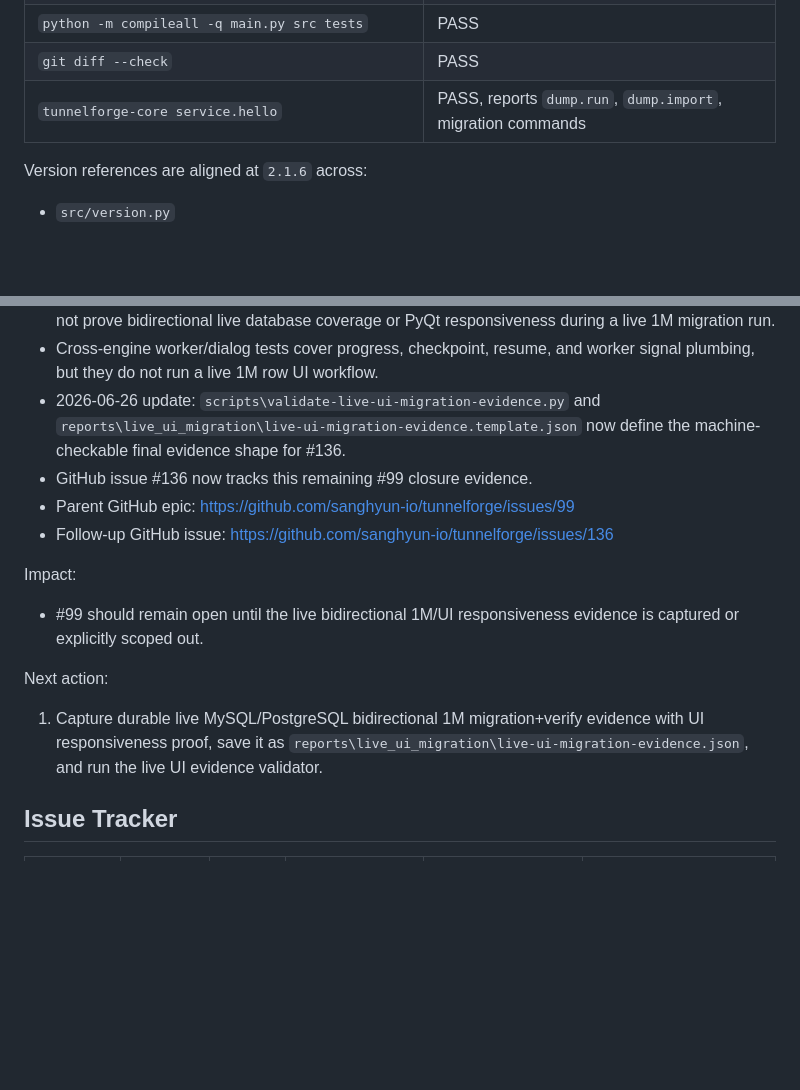
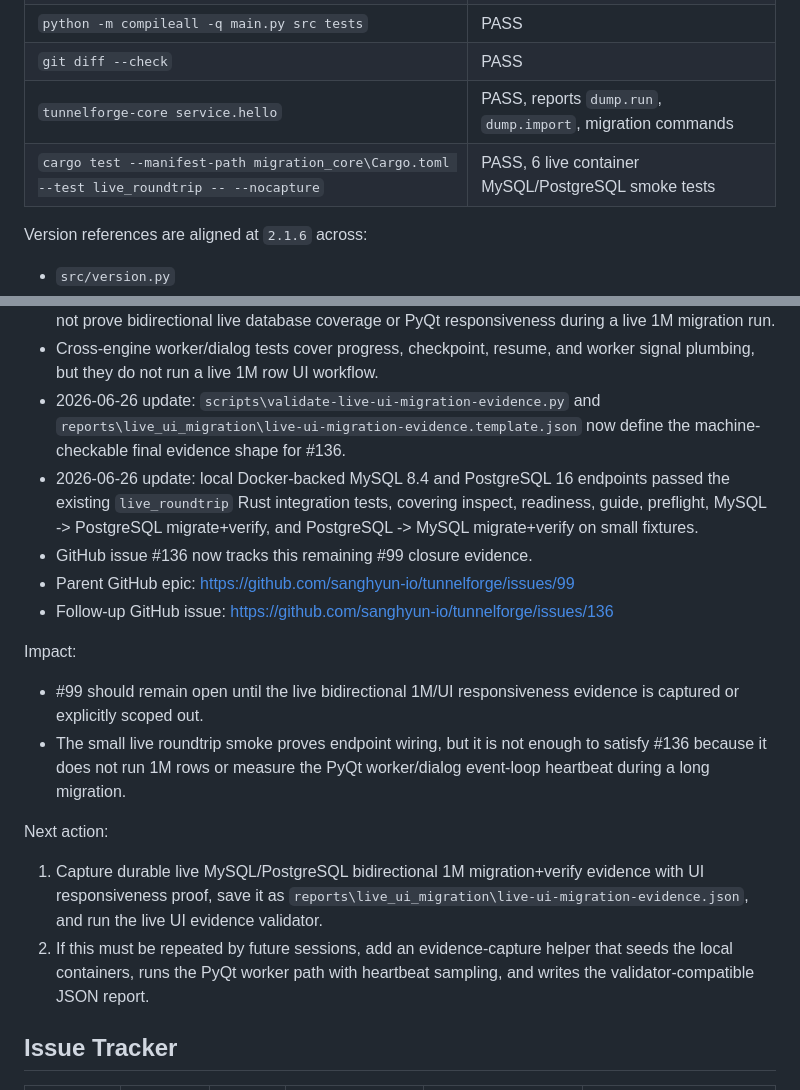
Before and after one commit to sanghyun-io/tunnelforge, a Markdown page: docs/current_status.md, 2 parts joined by grey strips. Rendered like a GitHub page; blank space fills up the shorter version.

Commit message:
docs: record live migration issue analysis

```diff
--- a/docs/current_status.md
+++ b/docs/current_status.md
@@ -75,6 +75,7 @@ Commands run locally:
 | `python -m compileall -q main.py src tests` | PASS |
 | `git diff --check` | PASS |
 | `tunnelforge-core service.hello` | PASS, reports `dump.run`, `dump.import`, migration commands |
+| `cargo test --manifest-path migration_core\Cargo.toml --test live_roundtrip -- --nocapture` | PASS, 6 live container MySQL/PostgreSQL smoke tests |
 
 Version references are aligned at `2.1.6` across:
 
@@ -650,6 +652,10 @@ Evidence:
 - 2026-06-26 update: `scripts\validate-live-ui-migration-evidence.py` and
   `reports\live_ui_migration\live-ui-migration-evidence.template.json` now
   define the machine-checkable final evidence shape for #136.
+- 2026-06-26 update: local Docker-backed MySQL 8.4 and PostgreSQL 16 endpoints
+  passed the existing `live_roundtrip` Rust integration tests, covering inspect,
+  readiness, guide, preflight, MySQL -> PostgreSQL migrate+verify, and
+  PostgreSQL -> MySQL migrate+verify on small fixtures.
 - GitHub issue #136 now tracks this remaining #99 closure evidence.
 - Parent GitHub epic: https://github.com/sanghyun-io/tunnelforge/issues/99
 - Follow-up GitHub issue:
@@ -659,6 +665,9 @@ Impact:
 
 - #99 should remain open until the live bidirectional 1M/UI responsiveness
   evidence is captured or explicitly scoped out.
+- The small live roundtrip smoke proves endpoint wiring, but it is not enough to
+  satisfy #136 because it does not run 1M rows or measure the PyQt worker/dialog
+  event-loop heartbeat during a long migration.
 
 Next action:
 
@@ -666,6 +675,9 @@ Next action:
    evidence with UI responsiveness proof, save it as
    `reports\live_ui_migration\live-ui-migration-evidence.json`, and run the
    live UI evidence validator.
+2. If this must be repeated by future sessions, add an evidence-capture helper
+   that seeds the local containers, runs the PyQt worker path with heartbeat
+   sampling, and writes the validator-compatible JSON report.
 
 ## Issue Tracker
 
```
Also changed, not shown: other parts of docs/current_status.md (+2 -0 lines).
